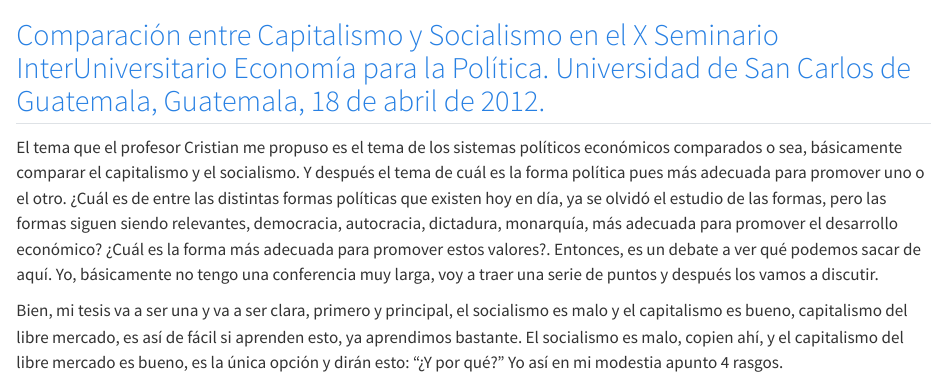
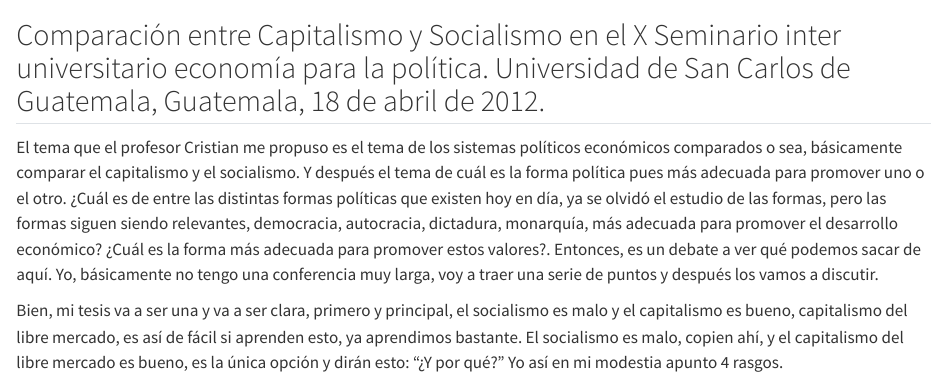
Before and after one commit to vaijira/miguelanxobastos, a Quarto document (books/es/conferencias_miguel_anxo_bastos_vol_i/quarto/01-capitalismo-vs-socialismo.qmd): the page in a window 1100 px wide, from 60 px down. Rendered offline with R 4.5, knitr and Pandoc in place of Quarto, with nearby package versions.

```diff
--- a/.github/workflows/deploy.yaml
+++ b/.github/workflows/deploy.yaml
@@ -19,6 +19,11 @@
 
       - name: Set up Quarto
         uses: quarto-dev/quarto-actions/setup@v2
+        with:
+          # To install LaTeX to build PDF book
+          tinytex: true
+          # uncomment below and fill to pin a version
+          #version: 1.3.353
 
       - name: Build book (HTML)
         working-directory: books/es/conferencias_miguel_anxo_bastos_vol_i/quarto
@@ -41,3 +46,9 @@
           projectName: miguelanxobastos
           directory: _site
           gitHubToken: ${{ secrets.GITHUB_TOKEN }}
+
+      - name: Install epubcheck
+        run: sudo apt-get install epubcheck
+
+      - name: Check epub with epubcheck
+        run: epubcheck _book/Conferencias-de-Miguel-Anxo-Bastos,-Volumen-I.epub
--- a/books/es/conferencias_miguel_anxo_bastos_vol_i/quarto/01-capitalismo-vs-socialismo.qmd
+++ b/books/es/conferencias_miguel_anxo_bastos_vol_i/quarto/01-capitalismo-vs-socialismo.qmd
@@ -1,6 +1,11 @@
 # Capitalismo versus Socalismo
 
-## [Comparación entre Capitalismo y Socialismo en el X Seminario InterUniversitario Economía para la Política. Universidad de San Carlos de Guatemala, Guatemala, 18 de abril de 2012.](https://www.youtube.com/watch?v=05VO-FLrNi8) {.unnumbered}
+## Comparación entre Capitalismo y Socialismo en el X Seminario inter universitario economía para la política. Universidad de San Carlos de Guatemala, Guatemala, 18 de abril de 2012. {.unnumbered}
+
+::: {.content-hidden unless-format="html"}
+{{< video https://www.youtube.com/watch?v=05VO-FLrNi8 >}}
+:::
+
 
 El tema que el profesor Cristian me propuso es el tema de los sistemas políticos económicos comparados o sea,
 básicamente comparar el capitalismo y el socialismo. Y después el tema de cuál es la forma política pues más
--- a/books/es/conferencias_miguel_anxo_bastos_vol_i/quarto/_quarto.yml
+++ b/books/es/conferencias_miguel_anxo_bastos_vol_i/quarto/_quarto.yml
@@ -8,6 +8,9 @@
     email: "info@coditia.com"
   date: today
   language: es
+  favicon: logo.png
+  twitter-card: true
+  open-graph: true
   chapters:
     - index.qmd
     - 01-capitalismo-vs-socialismo.qmd
@@ -16,7 +19,9 @@
     - references.qmd
   site-url: https://www.miguelanxobastos.org/conferencias_vol_i/
   description: "Conferencias de Miguel Anxo Bastos, Volumen I."
-  sharing: []
+  sharing: [linkedin, twitter, facebook]
+  page-navigation: true
+  cover-image: cover.png
 
 bibliography: book.bib
 csl: chicago-fullnote-bibliography.csl
@@ -29,9 +34,28 @@
     css: styles.css
     respect-user-color-scheme: true
     include-in-header: extra_headers.html
+    lang: es
+  epub:
     toc: true
-    number-sections: false
     lang: es
-    grid:
-      sidebar-width: 250px
-      body-width: 900px
+    date: today
+    css: styles.css
+  pdf:
+    keep-tex: true
+    documentclass: scrbook
+    classoption: [paper=6in:9in,pagesize=pdftex,headinclude=on,footinclude=on,12pt]
+    include-in-header:
+      text: |
+        \usepackage{fvextra}
+        \DefineVerbatimEnvironment{Highlighting}{Verbatim}{breaklines,commandchars=\\\{\}}
+        \areaset[0.50in]{4.5in}{8in}
+    include-before-body:
+      text: |
+        \RecustomVerbatimEnvironment{verbatim}{Verbatim}{
+           showspaces = false,
+           showtabs = false,
+           breaksymbolleft={},
+           breaklines
+           % Note: setting commandchars=\\\{\} here will cause an error
+        }
+    fig-pos: 'H'
```
Also changed, not shown: books/es/conferencias_miguel_anxo_bastos_vol_i/quarto/02-la-revolucion-francesa.qmd (+5 -1 lines), books/es/conferencias_miguel_anxo_bastos_vol_i/quarto/03-el-fracaso-de-la-agenda-2030.qmd (+5 -1 lines), books/es/conferencias_miguel_anxo_bastos_vol_i/quarto/styles.css (+5 -13 lines), books/es/conferencias_miguel_anxo_bastos_vol_i/quarto/cover.png (added).
